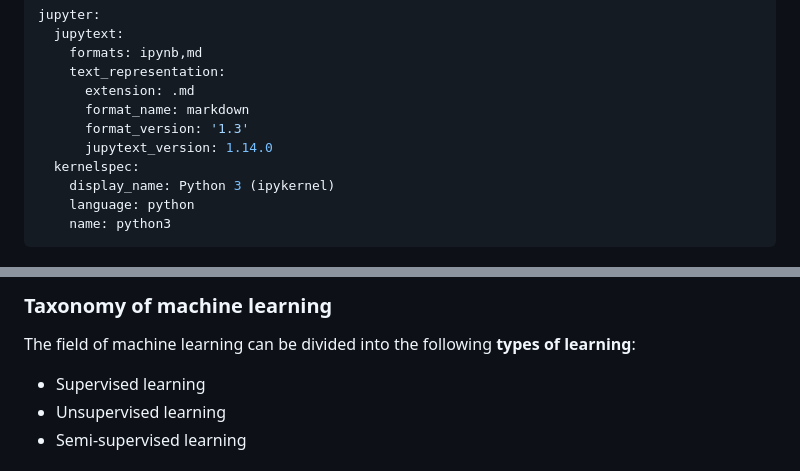
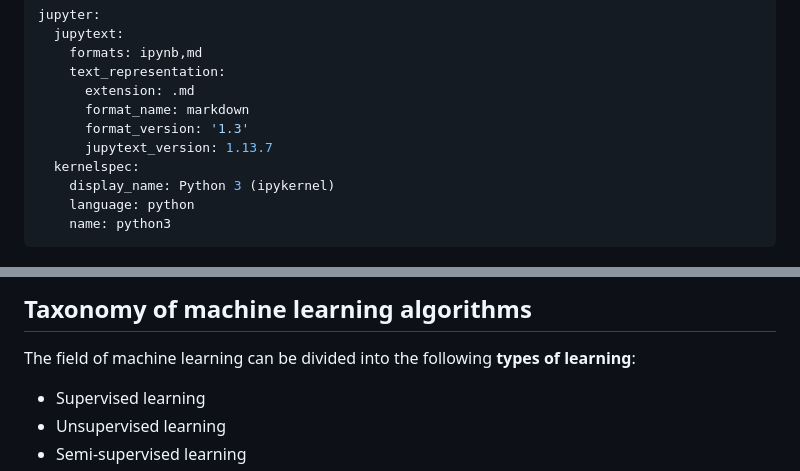
Before and after one commit to urmel79/Jupyter_GettingStarted2ML, a Markdown page: Step-by-step_intro_to_ML_with_SVC_and_Iris.md, 2 parts joined by grey strips. Drawn GitHub-style.

```diff
--- a/Step-by-step_intro_to_ML_with_SVC_and_Iris.md
+++ b/Step-by-step_intro_to_ML_with_SVC_and_Iris.md
@@ -6,7 +6,7 @@ jupyter:
       extension: .md
       format_name: markdown
       format_version: '1.3'
-      jupytext_version: 1.14.0
+      jupytext_version: 1.13.7
   kernelspec:
     display_name: Python 3 (ipykernel)
     language: python
@@ -1114,7 +1142,7 @@ The following Venn diagram shows the relationship between Artificial Intelligenc
 <!-- #endregion -->
 
 <!-- #region tags=[] -->
-### Taxonomy of machine learning
+## Taxonomy of machine learning algorithms
 
 The field of machine learning can be divided into the following **types of learning**:
 
```
Also changed, not shown: other parts of Step-by-step_intro_to_ML_with_SVC_and_Iris.md (+45 -17 lines), images/AI_ML_venn_diagram_wide.png, 3 other files.
